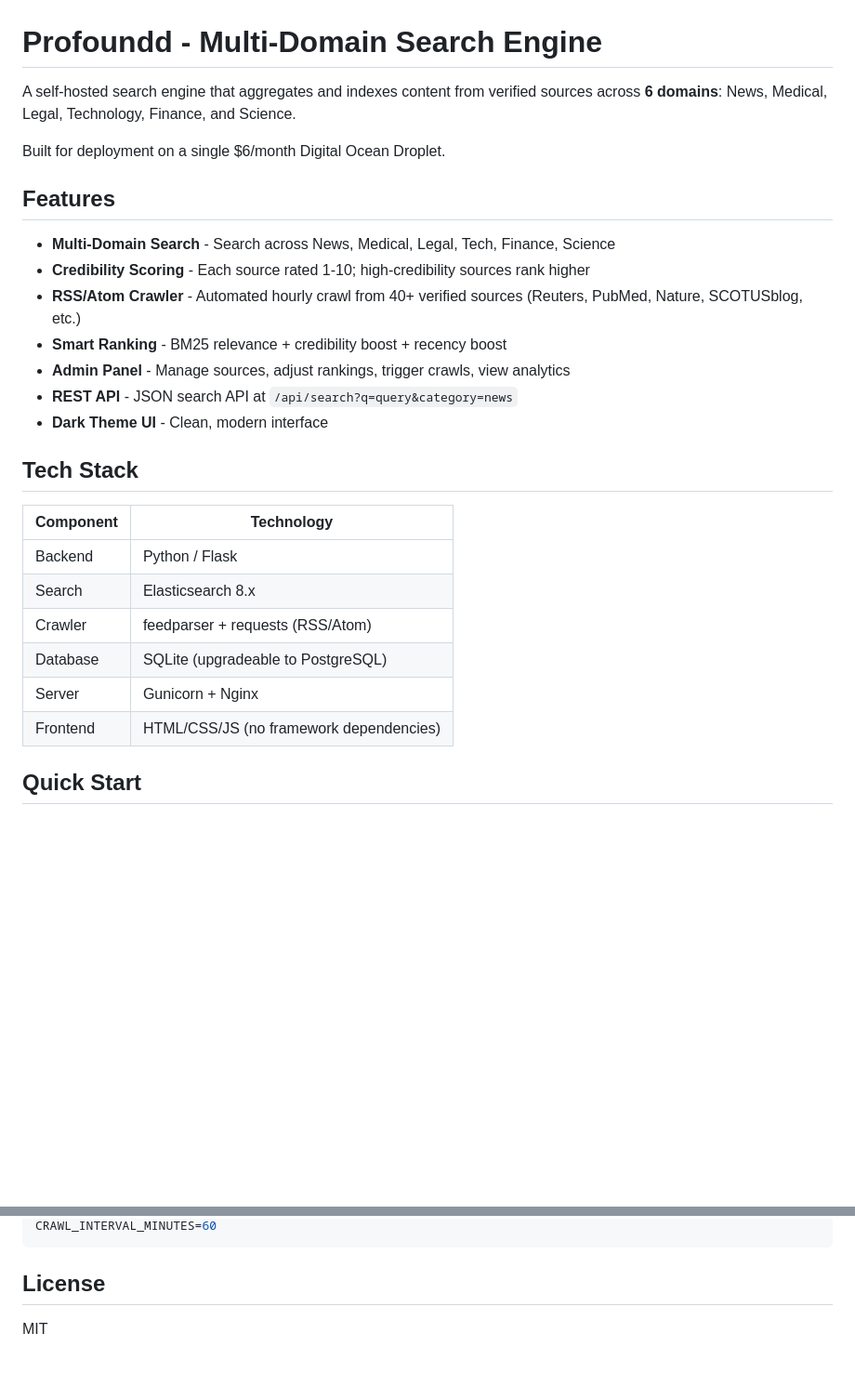
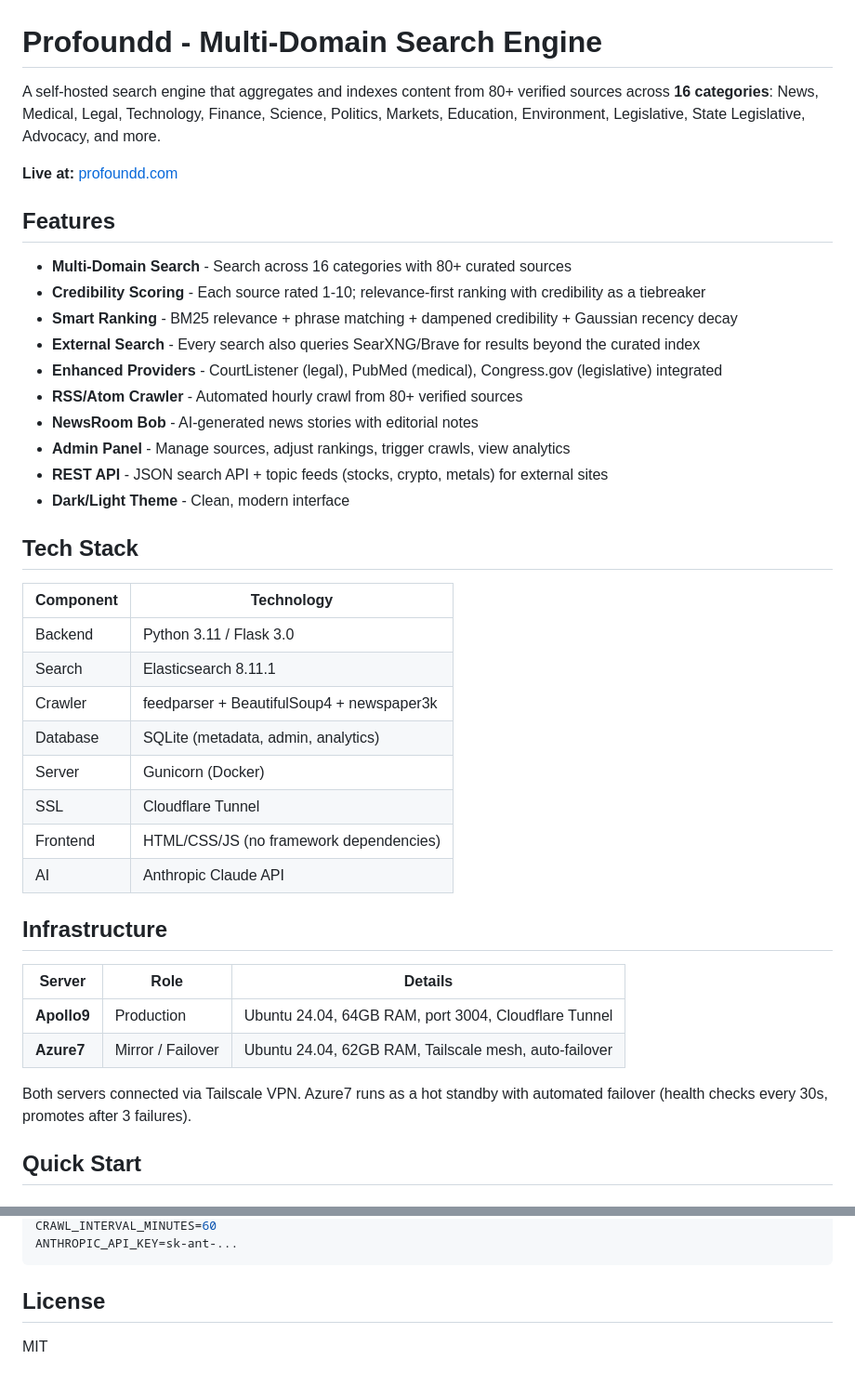
Before and after one commit to Markproto/searchengine, a Markdown page: README.md, 2 parts joined by grey strips. Shown at 93% size. Drawn GitHub-style; blank space fills up the shorter version.

````diff
--- a/README.md
+++ b/README.md
@@ -1,29 +1,43 @@
 # Profoundd - Multi-Domain Search Engine
 
-A self-hosted search engine that aggregates and indexes content from verified sources across **6 domains**: News, Medical, Legal, Technology, Finance, and Science.
+A self-hosted search engine that aggregates and indexes content from 80+ verified sources across **16 categories**: News, Medical, Legal, Technology, Finance, Science, Politics, Markets, Education, Environment, Legislative, State Legislative, Advocacy, and more.
 
-Built for deployment on a single $6/month Digital Ocean Droplet.
+**Live at:** [profoundd.com](https://profoundd.com)
 
 ## Features
 
-- **Multi-Domain Search** - Search across News, Medical, Legal, Tech, Finance, Science
-- **Credibility Scoring** - Each source rated 1-10; high-credibility sources rank higher
-- **RSS/Atom Crawler** - Automated hourly crawl from 40+ verified sources (Reuters, PubMed, Nature, SCOTUSblog, etc.)
-- **Smart Ranking** - BM25 relevance + credibility boost + recency boost
+- **Multi-Domain Search** - Search across 16 categories with 80+ curated sources
+- **Credibility Scoring** - Each source rated 1-10; relevance-first ranking with credibility as a tiebreaker
+- **Smart Ranking** - BM25 relevance + phrase matching + dampened credibility + Gaussian recency decay
+- **External Search** - Every search also queries SearXNG/Brave for results beyond the curated index
+- **Enhanced Providers** - CourtListener (legal), PubMed (medical), Congress.gov (legislative) integrated
+- **RSS/Atom Crawler** - Automated hourly crawl from 80+ verified sources
+- **NewsRoom Bob** - AI-generated news stories with editorial notes
 - **Admin Panel** - Manage sources, adjust rankings, trigger crawls, view analytics
-- **REST API** - JSON search API at `/api/search?q=query&category=news`
-- **Dark Theme UI** - Clean, modern interface
+- **REST API** - JSON search API + topic feeds (stocks, crypto, metals) for external sites
+- **Dark/Light Theme** - Clean, modern interface
 
 ## Tech Stack
 
 | Component | Technology |
 |-----------|-----------|
-| Backend | Python / Flask |
-| Search | Elasticsearch 8.x |
-| Crawler | feedparser + requests (RSS/Atom) |
-| Database | SQLite (upgradeable to PostgreSQL) |
-| Server | Gunicorn + Nginx |
+| Backend | Python 3.11 / Flask 3.0 |
+| Search | Elasticsearch 8.11.1 |
+| Crawler | feedparser + BeautifulSoup4 + newspaper3k |
+| Database | SQLite (metadata, admin, analytics) |
+| Server | Gunicorn (Docker) |
+| SSL | Cloudflare Tunnel |
 | Frontend | HTML/CSS/JS (no framework dependencies) |
+| AI | Anthropic Claude API |
+
+## Infrastructure
+
+| Server | Role | Details |
+|--------|------|---------|
+| **Apollo9** | Production | Ubuntu 24.04, 64GB RAM, port 3004, Cloudflare Tunnel |
+| **Azure7** | Mirror / Failover | Ubuntu 24.04, 62GB RAM, Tailscale mesh, auto-failover |
+
+Both servers connected via Tailscale VPN. Azure7 runs as a hot standby with automated failover (health checks every 30s, promotes after 3 failures).
 
 ## Quick Start
 
@@ -135,4 +153,5 @@ ELASTICSEARCH_URL=http://localhost:9200
 CRAWL_INTERVAL_MINUTES=60
+ANTHROPIC_API_KEY=sk-ant-...
 ```
 
 ## License
````
Also changed, not shown: other parts of README.md (+36 -32 lines).
